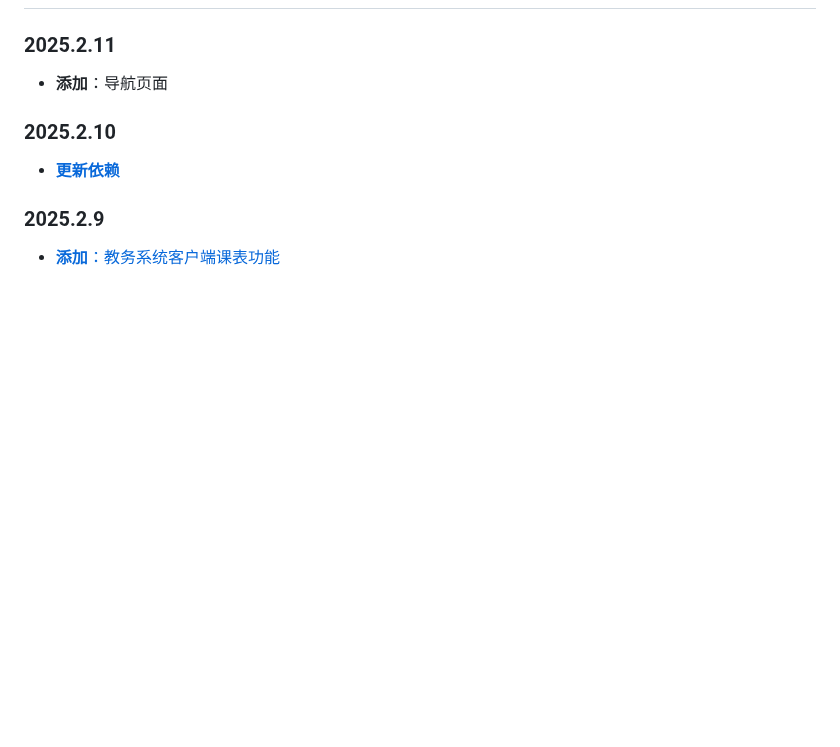
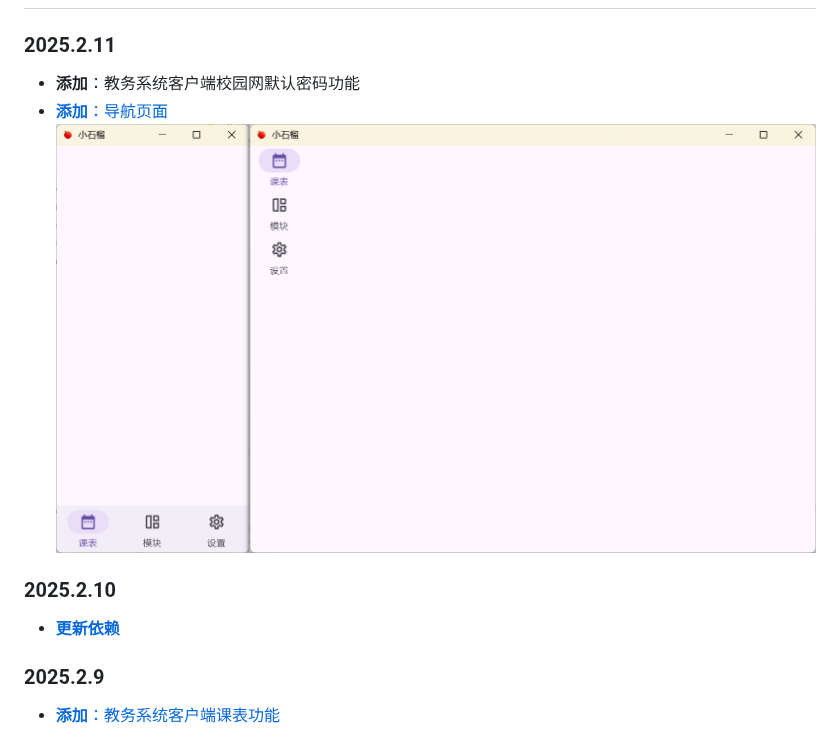
Before and after one commit to Kiteio/Punica, a Markdown page: readme/CHANGELOG.md, the part around the change. Drawn GitHub-style; pictures changed too: readme/img/d3998ca41c9c0f0c90b4610c174b0dce1c530847.png (added); blank space fills up the shorter version.

```diff
--- a/readme/CHANGELOG.md
+++ b/readme/CHANGELOG.md
@@ -2,7 +2,9 @@
 
 ### 2025.2.11
 
-- **添加**：导航页面
+- **添加**：教务系统客户端校园网默认密码功能
+- [**添加**：导航页面](https://github.com/Kiteio/Punica-CMP/commit/d3998ca41c9c0f0c90b4610c174b0dce1c530847)
+    ![ ](img/d3998ca41c9c0f0c90b4610c174b0dce1c530847.png)
 
 ### 2025.2.10
 
```
Also changed, not shown: 4 other files.
